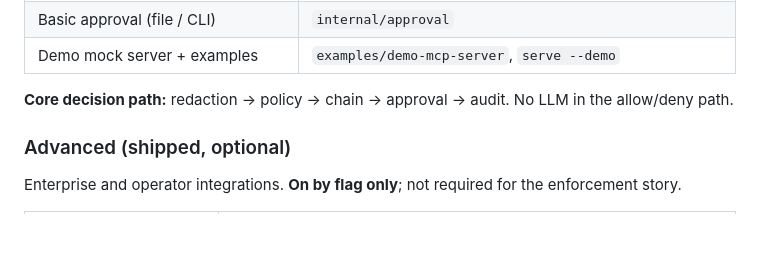
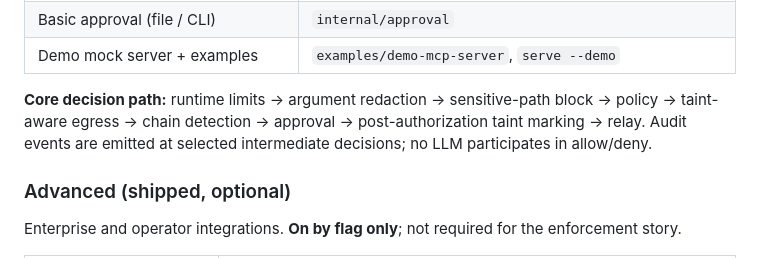
Before and after one commit to themayursinha/mcp-visor, a Markdown page: docs/complexity-budget.md, the part around the change. Drawn GitHub-style; blank space fills up the shorter version.

```diff
--- a/docs/complexity-budget.md
+++ b/docs/complexity-budget.md
@@ -22,7 +22,7 @@ What a new adopter must understand in one session. Everything here is on the **6
 | Basic approval (file / CLI) | `internal/approval` |
 | Demo mock server + examples | `examples/demo-mcp-server`, `serve --demo` |
 
-**Core decision path:** redaction → policy → chain → approval → audit. No LLM in the allow/deny path.
+**Core decision path:** runtime limits → argument redaction → sensitive-path block → policy → taint-aware egress → chain detection → approval → post-authorization taint marking → relay. Audit events are emitted at selected intermediate decisions; no LLM participates in allow/deny.
 
 ### Advanced (shipped, optional)
 
```
Also changed, not shown: docs/threat-model.md (+4 -4 lines).
